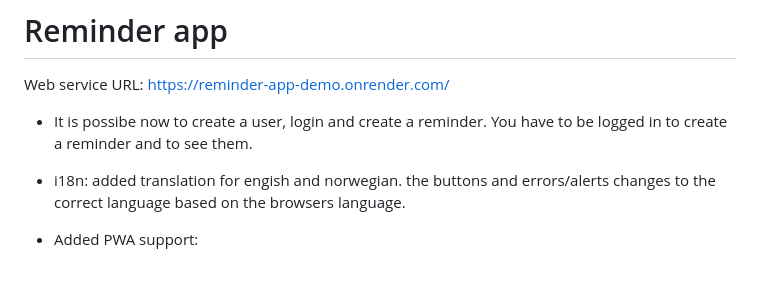
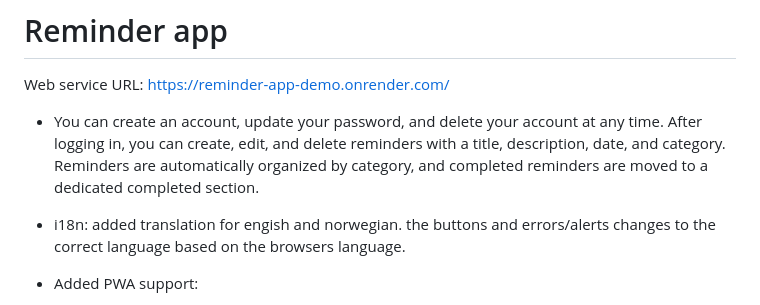
Before and after one commit to bertinaseilen-blip/Project-app, a Markdown page: Readme.md, the part around the change. Drawn GitHub-style; blank space fills up the shorter version.

```diff
--- a/Readme.md
+++ b/Readme.md
@@ -1,7 +1,9 @@
 # Reminder app
 Web service URL: https://reminder-app-demo.onrender.com/
 
-- It is possibe now to create a user, login and create a reminder. You have to be logged in to create a reminder and to see them.
+- You can create an account, update your password, and delete your account at any time.
+After logging in, you can create, edit, and delete reminders with a title, description, date, and category.
+Reminders are automatically organized by category, and completed reminders are moved to a dedicated completed section.
 - i18n: added translation for engish and norwegian. the buttons and errors/alerts changes to the correct language based on the browsers language.
 
 
```
